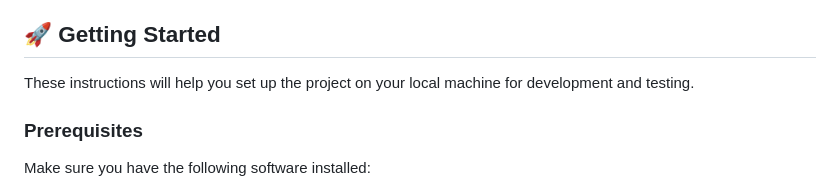
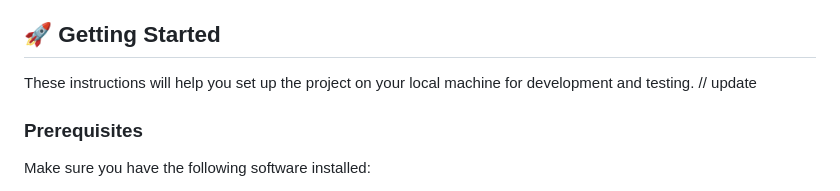
Before and after one commit to project4lifez/koi-ordering-system-japan, a Markdown page: README.md, the part around the change. Drawn GitHub-style.

```diff
--- a/README.md
+++ b/README.md
@@ -28,7 +28,7 @@ Welcome to the **C# Koi Ordering System In Japan**! This project is designed to
 
 ## 🚀 Getting Started
 
-These instructions will help you set up the project on your local machine for development and testing.
+These instructions will help you set up the project on your local machine for development and testing. // update
 
 ### Prerequisites
 
```
